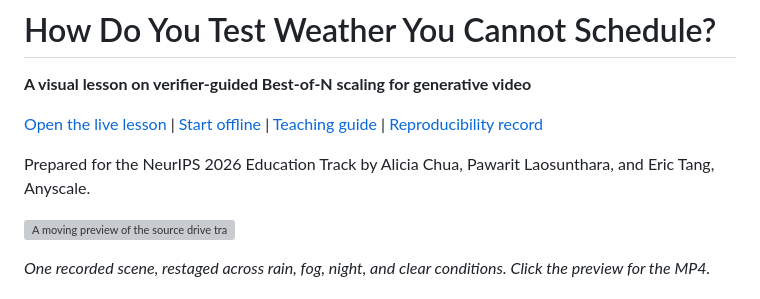
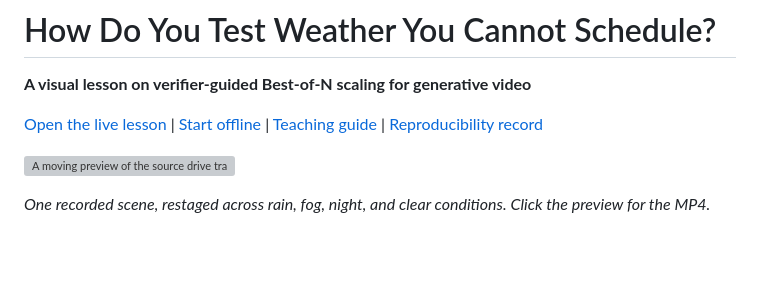
Before and after one commit to miss-classification/cut-ai-edu, a Markdown page: README.md, the part around the change. GitHub-like rendering; blank space fills up the shorter version; grey boxes are pictures that could not be loaded.

```diff
--- a/README.md
+++ b/README.md
@@ -3,8 +3,6 @@
 **A visual lesson on verifier-guided Best-of-N scaling for generative video**
 
 [Open the live lesson](https://cut-ai-edu.pages.dev/) | [Start offline](START_HERE.md) | [Teaching guide](docs/TEACHING_GUIDE.md) | [Reproducibility record](docs/REPRODUCIBILITY.md)
-
-Prepared for the NeurIPS 2026 Education Track by Alicia Chua, Pawarit Laosunthara, and Eric Tang, Anyscale.
 
 [![A moving preview of the source drive transformed into several weather and lighting conditions](docs/assets/weather-montage.gif)](interactive/media/montage-rain-fog-night-clear.mp4)
 
```
